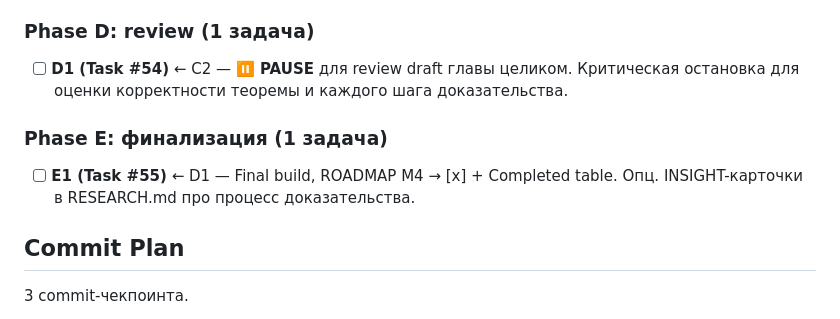
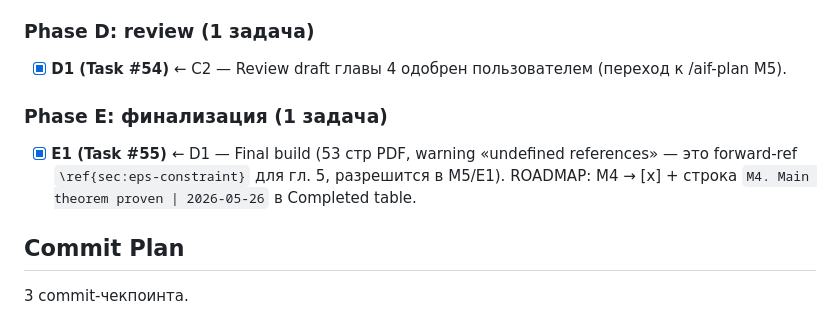
Before and after one commit to VIA-s-acc/MAGCOURSEWORK, a Markdown page: .ai-factory/plans/m4-main-theorem.md, the part around the change. GitHub-like rendering.

```diff
--- a/.ai-factory/plans/m4-main-theorem.md
+++ b/.ai-factory/plans/m4-main-theorem.md
@@ -49,11 +49,11 @@
 
 ### Phase D: review (1 задача)
 
-- [ ] **D1 (Task #54)** ← C2 — **⏸ PAUSE** для review draft главы целиком. Критическая остановка для оценки корректности теоремы и каждого шага доказательства.
+- [x] **D1 (Task #54)** ← C2 — Review draft главы 4 одобрен пользователем (переход к /aif-plan M5).
 
 ### Phase E: финализация (1 задача)
 
-- [ ] **E1 (Task #55)** ← D1 — Final build, ROADMAP M4 → [x] + Completed table. Опц. INSIGHT-карточки в RESEARCH.md про процесс доказательства.
+- [x] **E1 (Task #55)** ← D1 — Final build (53 стр PDF, warning «undefined references» — это forward-ref `\ref{sec:eps-constraint}` для гл. 5, разрешится в M5/E1). ROADMAP: M4 → [x] + строка `M4. Main theorem proven | 2026-05-26` в Completed table.
 
 ## Commit Plan
 
```
Also changed, not shown: .ai-factory/ROADMAP.md (+2 -1 lines), .ai-factory/plans/m5-pareto-algorithm.md (added, +134 -0 lines).
